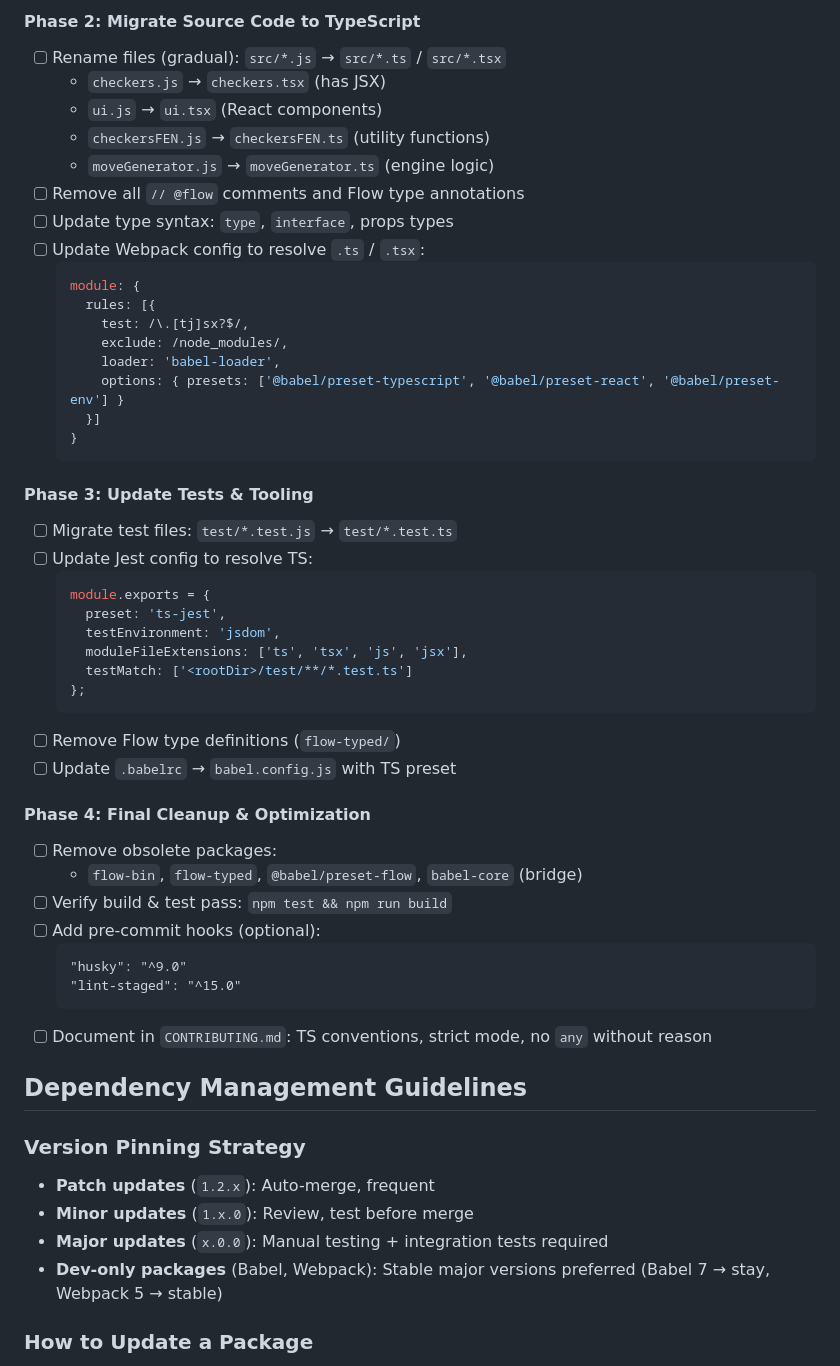
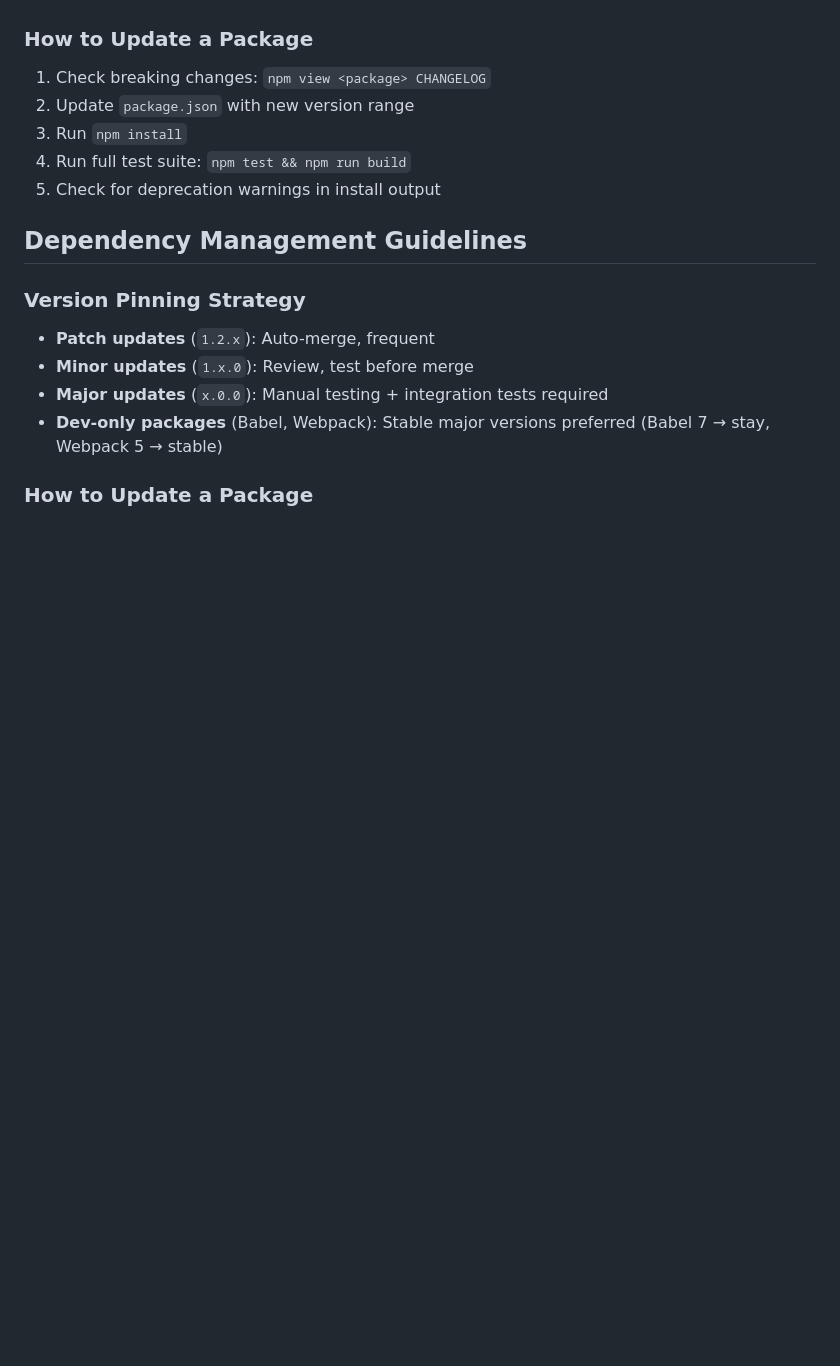
Before and after one commit to jrgfogh/checkers, a Markdown page: .github/copilot-instructions.md, the part around one of its changes. Drawn GitHub-style; blank space fills up the shorter version.

````diff
--- a/.github/copilot-instructions.md
+++ b/.github/copilot-instructions.md
@@ -65,48 +35,10 @@ description: "Guidance for migrating from JavaScript/Flow to TypeScript and mana
 
-#### Phase 2: Migrate Source Code to TypeScript
-- [ ] Rename files (gradual): `src/*.js` → `src/*.ts` / `src/*.tsx`
-  - `checkers.js` → `checkers.tsx` (has JSX)
-  - `ui.js` → `ui.tsx` (React components)
-  - `checkersFEN.js` → `checkersFEN.ts` (utility functions)
-  - `moveGenerator.js` → `moveGenerator.ts` (engine logic)
-- [ ] Remove all `// @flow` comments and Flow type annotations
-- [ ] Update type syntax: `type`, `interface`, props types
-- [ ] Update Webpack config to resolve `.ts` / `.tsx`:
-  ```js
-  module: {
-    rules: [{
-      test: /\.[tj]sx?$/,
-      exclude: /node_modules/,
-      loader: 'babel-loader',
-      options: { presets: ['@babel/preset-typescript', '@babel/preset-react', '@babel/preset-env'] }
-    }]
-  }
-  ```
-
-#### Phase 3: Update Tests & Tooling
-- [ ] Migrate test files: `test/*.test.js` → `test/*.test.ts`
-- [ ] Update Jest config to resolve TS:
-  ```js
-  module.exports = {
-    preset: 'ts-jest',
-    testEnvironment: 'jsdom',
-    moduleFileExtensions: ['ts', 'tsx', 'js', 'jsx'],
-    testMatch: ['<rootDir>/test/**/*.test.ts']
-  };
-  ```
-- [ ] Remove Flow type definitions (`flow-typed/`)
-- [ ] Update `.babelrc` → `babel.config.js` with TS preset
-
-#### Phase 4: Final Cleanup & Optimization
-- [ ] Remove obsolete packages:
-  - `flow-bin`, `flow-typed`, `@babel/preset-flow`, `babel-core` (bridge)
-- [ ] Verify build & test pass: `npm test && npm run build`
-- [ ] Add pre-commit hooks (optional):
-  ```
-  "husky": "^9.0"
-  "lint-staged": "^15.0"
-  ```
-- [ ] Document in `CONTRIBUTING.md`: TS conventions, strict mode, no `any` without reason
+### How to Update a Package
+1. Check breaking changes: `npm view <package> CHANGELOG`
+2. Update `package.json` with new version range
+3. Run `npm install`
+4. Run full test suite: `npm test && npm run build`
+5. Check for deprecation warnings in install output
 
 ## Dependency Management Guidelines
 
````
Also changed, not shown: other parts of .github/copilot-instructions.md (+72 -107 lines).
